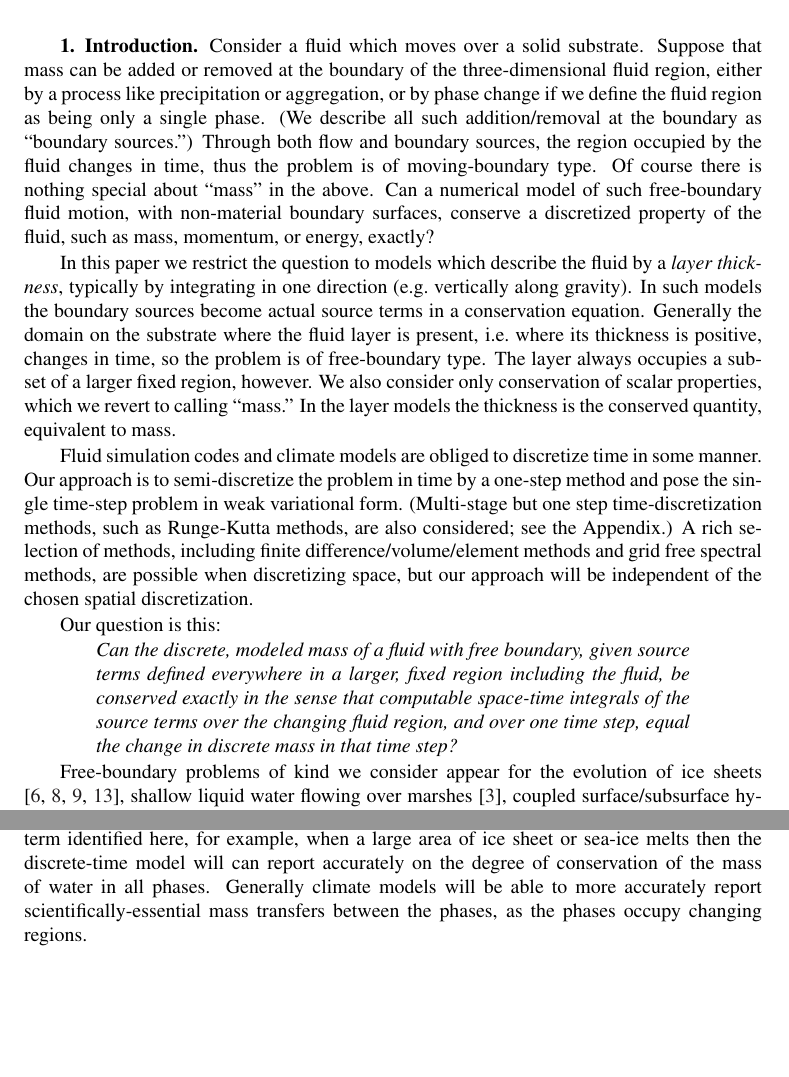
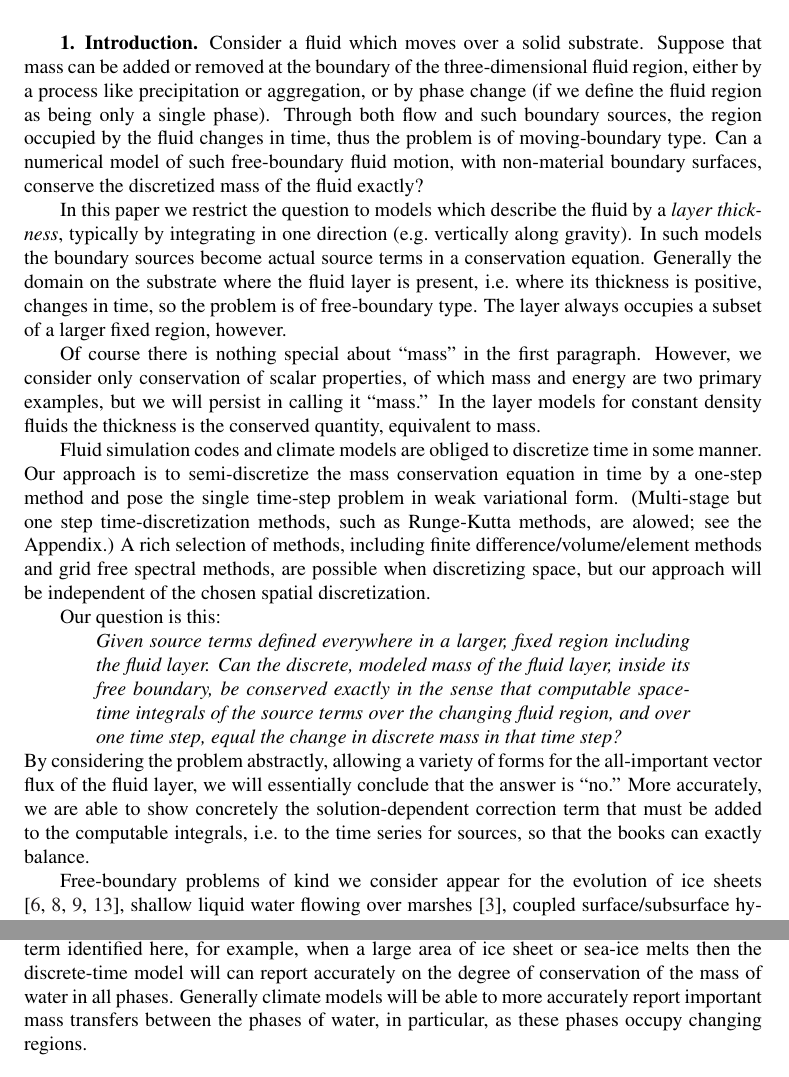
Before and after one commit to bueler/sia-fve, a LaTeX paper (paper/lc.tex): two parts of pages 1 and 2 of 12 before the commit and two parts of pages 1 and 2 of 13 after it, joined at a grey line, cut so that both start at the same text, the shorter picture padded with empty space. Compiled offline with pdfLaTeX; a LaTeX package or settings file that is missing is left out.

Commit message:
more fiddling with intro (as I find my voice ...)

```diff
--- a/paper/lc.tex
+++ b/paper/lc.tex
@@ -72,16 +72,19 @@ FIXME
 
 \section{Introduction}  \label{sec:intro}
 
-Consider a fluid which moves over a solid substrate.  Suppose that mass can be added or removed at the boundary of the three-dimensional fluid region, either by a process like precipitation or aggregation, or by phase change if we define the fluid region as being only a single phase.  (We describe all such addition/removal at the boundary as ``boundary sources.'')  Through both flow and boundary sources, the region occupied by the fluid changes in time, thus the problem is of moving-boundary type.  Of course there is nothing special about ``mass'' in the above.  Can a numerical model of such free-boundary fluid motion, with non-material boundary surfaces, conserve a discretized property of the fluid, such as mass, momentum, or energy, exactly?
+Consider a fluid which moves over a solid substrate.  Suppose that mass can be added or removed at the boundary of the three-dimensional fluid region, either by a process like precipitation or aggregation, or by phase change (if we define the fluid region as being only a single phase).  Through both flow and such boundary sources, the region occupied by the fluid changes in time, thus the problem is of moving-boundary type.    Can a numerical model of such free-boundary fluid motion, with non-material boundary surfaces, conserve the discretized mass of the fluid exactly?
 
-In this paper we restrict the question to models which describe the fluid by a \emph{layer thickness}, typically by integrating in one direction (e.g.~vertically along gravity).  In such models the boundary sources become actual source terms in a conservation equation.  Generally the domain on the substrate where the fluid layer is present, i.e.~where its thickness is positive, changes in time, so the problem is of free-boundary type.  The layer always occupies a subset of a larger fixed region, however.  We also consider only conservation of scalar properties, which we revert to calling ``mass.''  In the layer models the thickness is the conserved quantity, equivalent to mass.
+In this paper we restrict the question to models which describe the fluid by a \emph{layer thickness}, typically by integrating in one direction (e.g.~vertically along gravity).  In such models the boundary sources become actual source terms in a conservation equation.  Generally the domain on the substrate where the fluid layer is present, i.e.~where its thickness is positive, changes in time, so the problem is of free-boundary type.  The layer always occupies a subset of a larger fixed region, however.
 
-Fluid simulation codes and climate models are obliged to discretize time in some manner.  Our approach is to semi-discretize the problem in time by a one-step method and pose the single time-step problem in weak variational form.  (Multi-stage but one step time-discretization methods, such as Runge-Kutta methods, are also considered; see the Appendix.)  A rich selection of methods, including finite difference/volume/element methods and grid free spectral methods, are possible when discretizing space, but our approach will be independent of the chosen spatial discretization.
+Of course there is nothing special about ``mass'' in the first paragraph.  However, we consider only conservation of scalar properties, of which mass and energy are two primary examples, but we will persist in calling it ``mass.''  In the layer models for constant density fluids the thickness is the conserved quantity, equivalent to mass.
+
+Fluid simulation codes and climate models are obliged to discretize time in some manner.  Our approach is to semi-discretize the mass conservation equation in time by a one-step method and pose the single time-step problem in weak variational form.  (Multi-stage but one step time-discretization methods, such as Runge-Kutta methods, are alowed; see the Appendix.)  A rich selection of methods, including finite difference/volume/element methods and grid free spectral methods, are possible when discretizing space, but our approach will be independent of the chosen spatial discretization.
 
 Our question is this:
   \begin{quote}
-  \emph{Can the discrete, modeled mass of a fluid with free boundary, given source terms defined everywhere in a larger, fixed region including the fluid, be conserved exactly in the sense that computable space-time integrals of the source terms over the changing fluid region, and over one time step, equal the change in discrete mass in that time step?}
+  \emph{Given source terms defined everywhere in a larger, fixed region including the fluid layer.  Can the discrete, modeled mass of the fluid layer, inside its free boundary, be conserved exactly in the sense that computable space-time integrals of the source terms over the changing fluid region, and over one time step, equal the change in discrete mass in that time step?}
   \end{quote}
+By considering the problem abstractly, allowing a variety of forms for the all-important vector flux of the fluid layer, we will essentially conclude that the answer is ``no.''  More accurately, we are able to show concretely the solution-dependent correction term that must be added to the computable integrals, i.e.~to the time series for sources, so that the books can exactly balance.
 
 Free-boundary problems of kind we consider appear for the evolution of ice sheets \cite{BLKCB,CDDSV,EgholmNielsen2010,JouvetBueler2012}, shallow liquid water flowing over marshes \cite{AlonsoSantillanaDawson}, coupled surface/subsurface hydrological modelling \cite{Maxwelletal2014}, [Dupuit-Forchheimer APPROX IN GROUNDWATER], subglacial hydrology \cite{AschwandenBuelerKhroulevBlatter,BuelervanPeltDRAFT,Schoofetal2012}, supraglacial runoff \cite{AschwandenBuelerKhroulevBlatter}, sea ice (?), and tsunami run-up (?), among many other applications.
 
@@ -98,7 +101,7 @@ We define the ``retreat loss'' as the change in mass during the time step within
 \item  \emph{A time-stepping model which claims auditable mass conservation must track and report a retreat loss time-series additional to any integrals of the source terms.}
 \end{itemize}
 
-We believe that the avoidance of \emph{ad hoc} discrete schemes will be easier once theoretical limits on discrete conservation are acknowledged, as here.  With the retreat area correction term identified here, for example, when a large area of ice sheet or sea-ice melts then the discrete-time model will can report accurately on the degree of conservation of the mass of water in all phases.  Generally climate models will be able to more accurately report scientifically-essential mass transfers between the phases, as the phases occupy changing regions.
+We believe that the avoidance of \emph{ad hoc} discrete schemes will be easier once theoretical limits on discrete conservation are acknowledged, as here.  With the retreat area correction term identified here, for example, when a large area of ice sheet or sea-ice melts then the discrete-time model will can report accurately on the degree of conservation of the mass of water in all phases.  Generally climate models will be able to more accurately report important mass transfers between the phases of water, in particular, as these phases occupy changing regions.
 
 
 \section{Continuous-time strong formulation}  \label{sec:strongform}
```
Also changed, not shown: paper/lc.tex (2 more changed lines).
